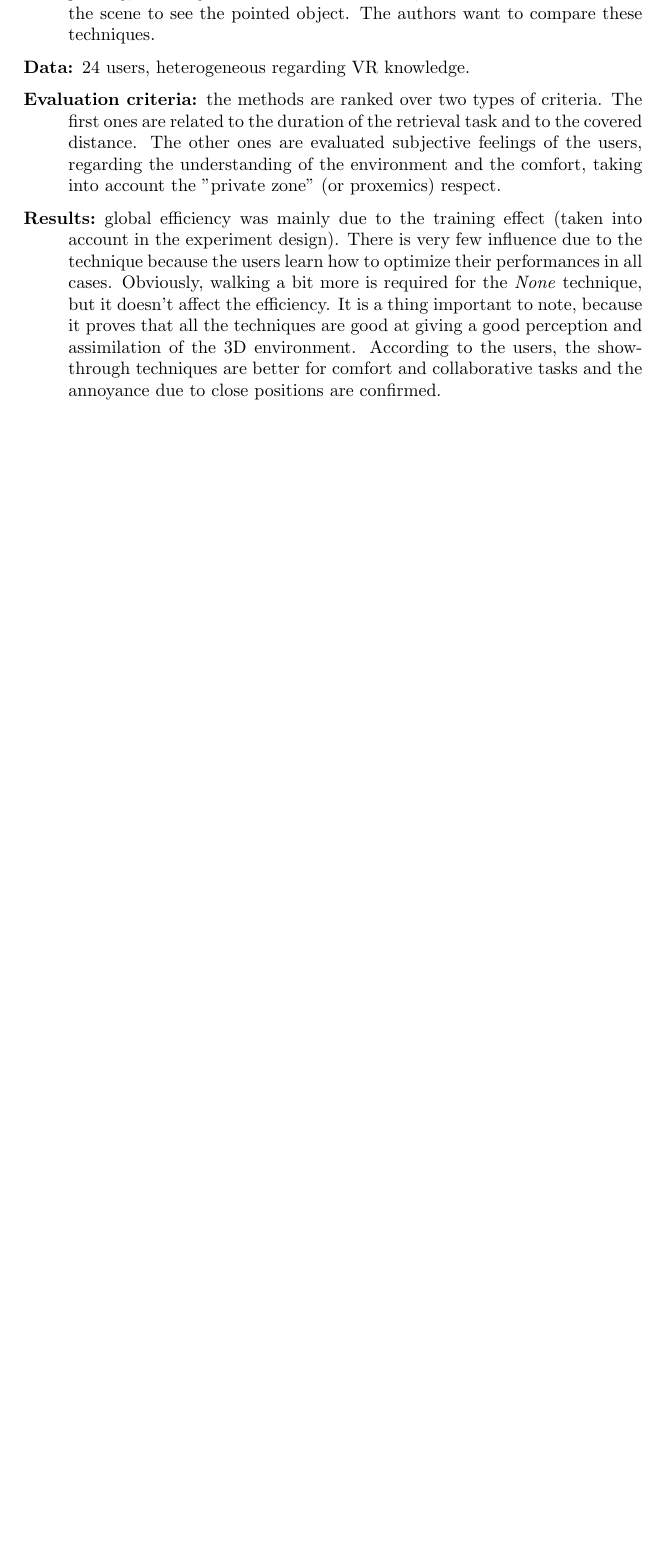
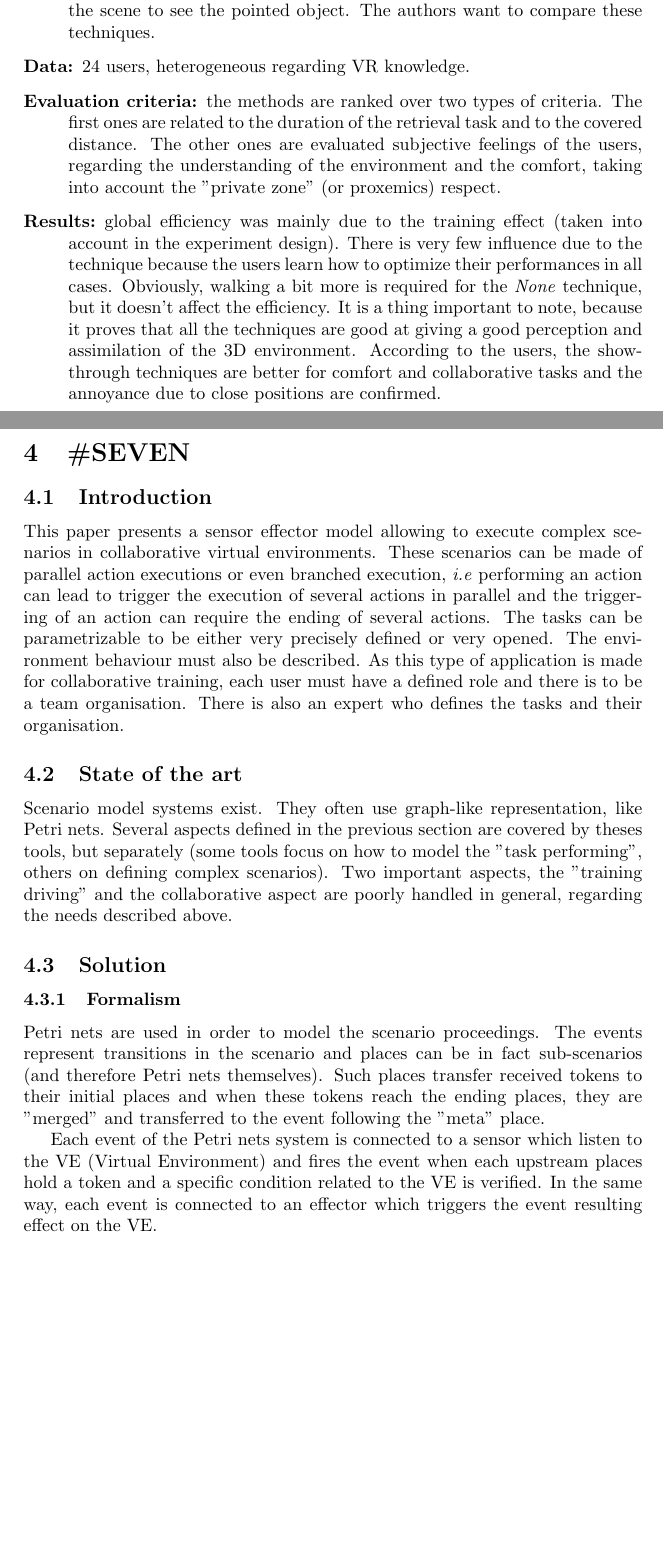
Before and after one commit to gwandalf/bibl, a LaTeX paper (abstract.tex): part of page 4 of 4 before the commit and two parts of pages 4 and 5 of 5 after it, the two joined at a grey line, cut so that both start at the same text, the shorter picture padded with empty space. Compiled offline with pdfLaTeX.

Commit message:
seven introduction

```diff
--- a/abstract.tex
+++ b/abstract.tex
@@ -98,4 +98,21 @@ Various show-through techniques don't respect the integrity of the user experien
 	\item[Results:] global efficiency was mainly due to the training effect (taken into account in the experiment design). There is very few influence due to the technique because the users learn how to optimize their performances in all cases. Obviously, walking a bit more is required for the \textit{None} technique, but it doesn't affect the efficiency. It is a thing important to note, because it proves that all the techniques are good at giving a good perception and assimilation of the 3D environment. According to the users, the show-through techniques are better for comfort and collaborative tasks and the annoyance due to close positions are confirmed.
 \end{description}
 
+\section{\#SEVEN}
+
+\subsection{Introduction}
+
+This paper presents a sensor effector model allowing to execute complex scenarios in collaborative virtual environments. These scenarios can be made of parallel action executions or even branched execution, \textit{i.e} performing an action can lead to trigger the execution of several actions in parallel and the triggering of an action can require the ending of several actions. The tasks can be parametrizable to be either very precisely defined or very opened. The environment behaviour must also be described. As this type of application is made for collaborative training, each user must have a defined role and there is to be a team organisation. There is also an expert who defines the tasks and their organisation.
+
+\subsection{State of the art}
+
+Scenario model systems exist. They often use graph-like representation, like Petri nets. Several aspects defined in the previous section are covered by theses tools, but separately (some tools focus on how to model the "task performing", others on defining complex scenarios). Two important aspects, the "training driving" and the collaborative aspect are poorly handled in general, regarding the needs described above.
+
+\subsection{Solution}
+
+\subsubsection{Formalism}
+Petri nets are used in order to model the scenario proceedings. The events represent transitions in the scenario and places can be in fact sub-scenarios (and therefore Petri nets themselves). Such places transfer received tokens to their initial places and when these tokens reach the ending places, they are "merged" and transferred to the event following the "meta" place.
+
+Each event of the Petri nets system  is connected to a sensor which listen to the VE (Virtual Environment) and fires the event when each upstream places hold a token and a specific condition related to the VE is verified. In the same way, each event is connected to an effector which triggers the event resulting effect on the VE.
+
 \end{document}
```
Also changed, not shown: 2 other files.
